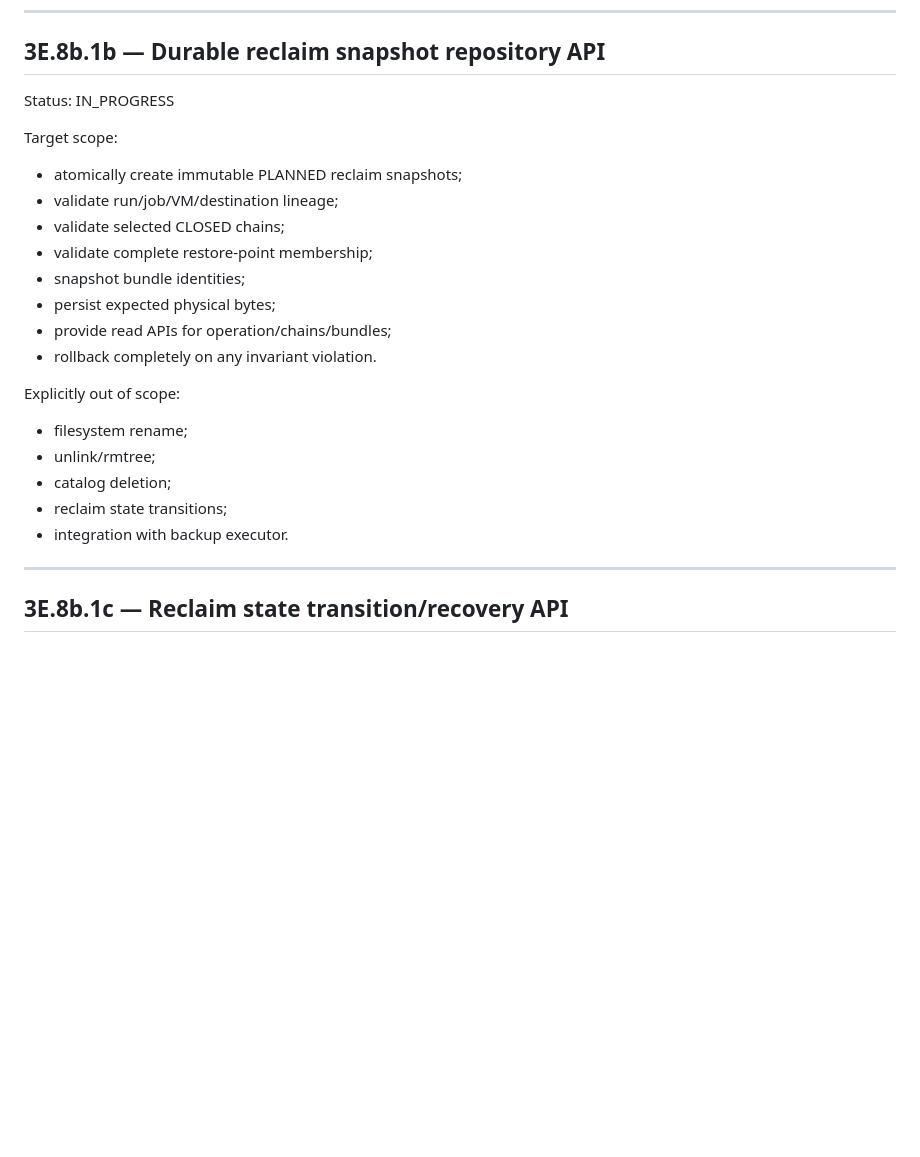
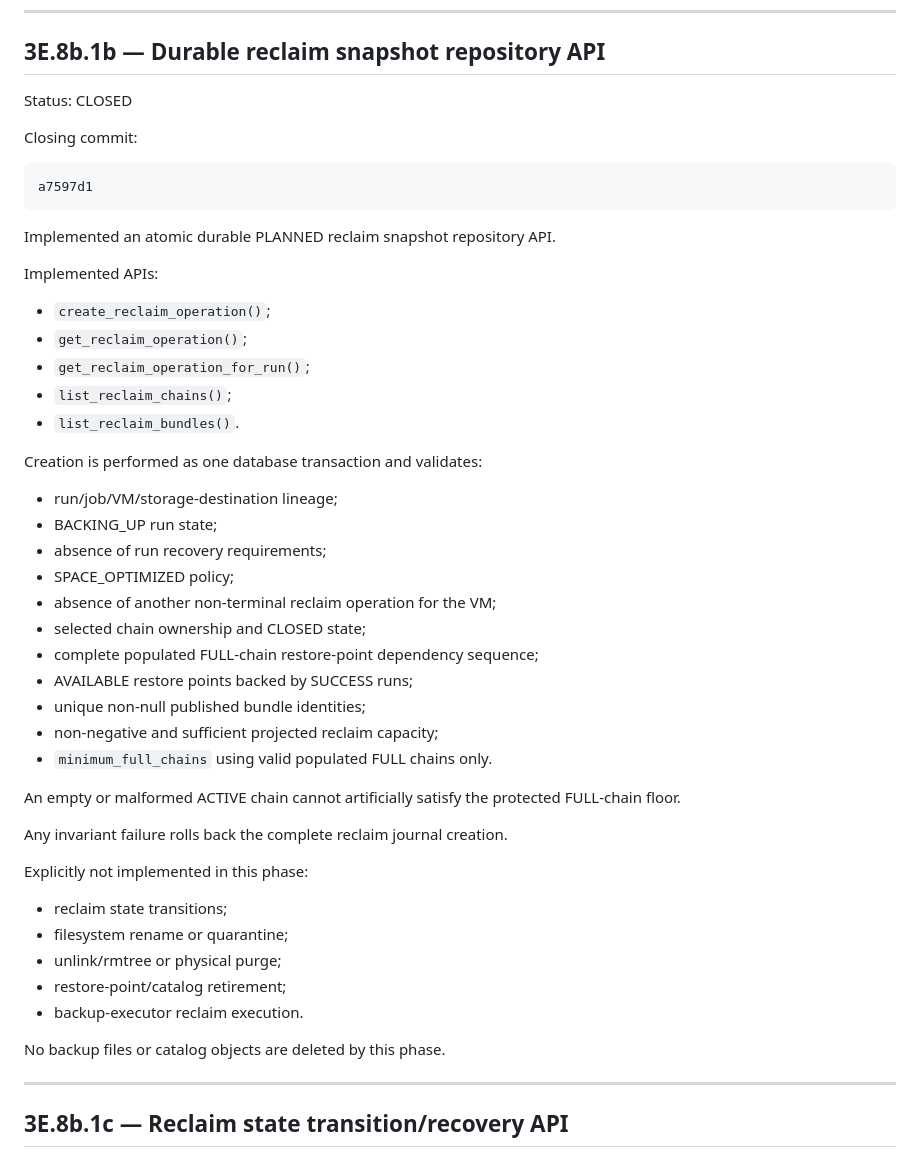
Before and after one commit to ilyamus74-ctrl/vmbackupd, a Markdown page: docs/PROJECT_STATUS.md, the part around the change. GitHub-like rendering; blank space fills up the shorter version.

Commit message:
Close durable reclaim snapshot repository phase

```diff
--- a/docs/PROJECT_STATUS.md
+++ b/docs/PROJECT_STATUS.md
@@ -243,26 +243,50 @@ No reclaim filesystem mutation exists in this phase.
 
 ## 3E.8b.1b — Durable reclaim snapshot repository API
 
-Status: IN_PROGRESS
+Status: CLOSED
 
-Target scope:
+Closing commit:
 
-- atomically create immutable PLANNED reclaim snapshots;
-- validate run/job/VM/destination lineage;
-- validate selected CLOSED chains;
-- validate complete restore-point membership;
-- snapshot bundle identities;
-- persist expected physical bytes;
-- provide read APIs for operation/chains/bundles;
-- rollback completely on any invariant violation.
+    a7597d1
 
-Explicitly out of scope:
+Implemented an atomic durable PLANNED reclaim snapshot repository API.
 
-- filesystem rename;
-- unlink/rmtree;
-- catalog deletion;
+Implemented APIs:
+
+- `create_reclaim_operation()`;
+- `get_reclaim_operation()`;
+- `get_reclaim_operation_for_run()`;
+- `list_reclaim_chains()`;
+- `list_reclaim_bundles()`.
+
+Creation is performed as one database transaction and validates:
+
+- run/job/VM/storage-destination lineage;
+- BACKING_UP run state;
+- absence of run recovery requirements;
+- SPACE_OPTIMIZED policy;
+- absence of another non-terminal reclaim operation for the VM;
+- selected chain ownership and CLOSED state;
+- complete populated FULL-chain restore-point dependency sequence;
+- AVAILABLE restore points backed by SUCCESS runs;
+- unique non-null published bundle identities;
+- non-negative and sufficient projected reclaim capacity;
+- `minimum_full_chains` using valid populated FULL chains only.
+
+An empty or malformed ACTIVE chain cannot artificially satisfy the protected
+FULL-chain floor.
+
+Any invariant failure rolls back the complete reclaim journal creation.
+
+Explicitly not implemented in this phase:
+
 - reclaim state transitions;
-- integration with backup executor.
+- filesystem rename or quarantine;
+- unlink/rmtree or physical purge;
+- restore-point/catalog retirement;
+- backup-executor reclaim execution.
+
+No backup files or catalog objects are deleted by this phase.
 
 ---
 
```
